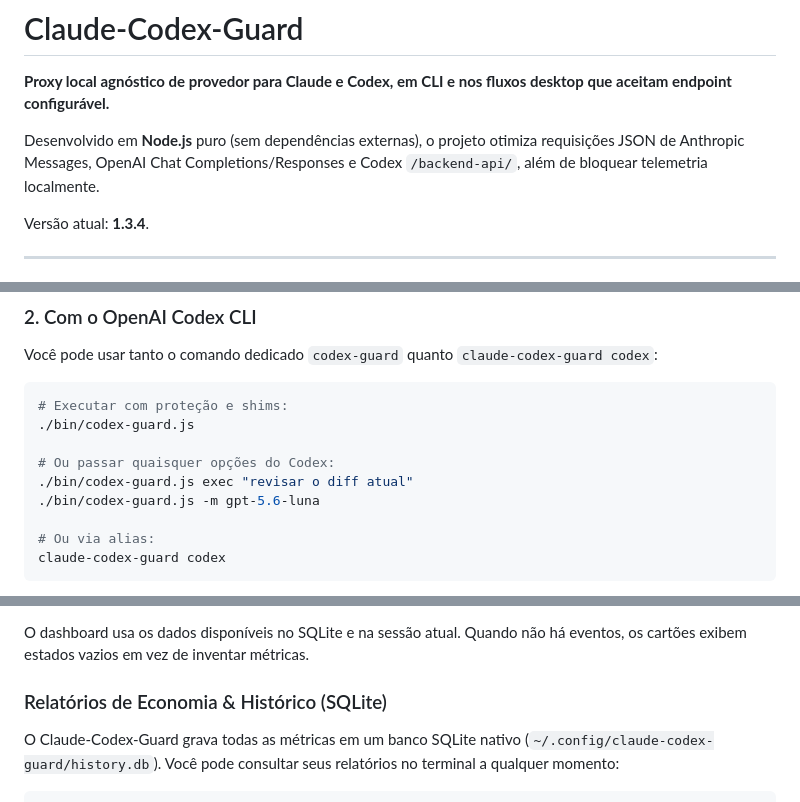
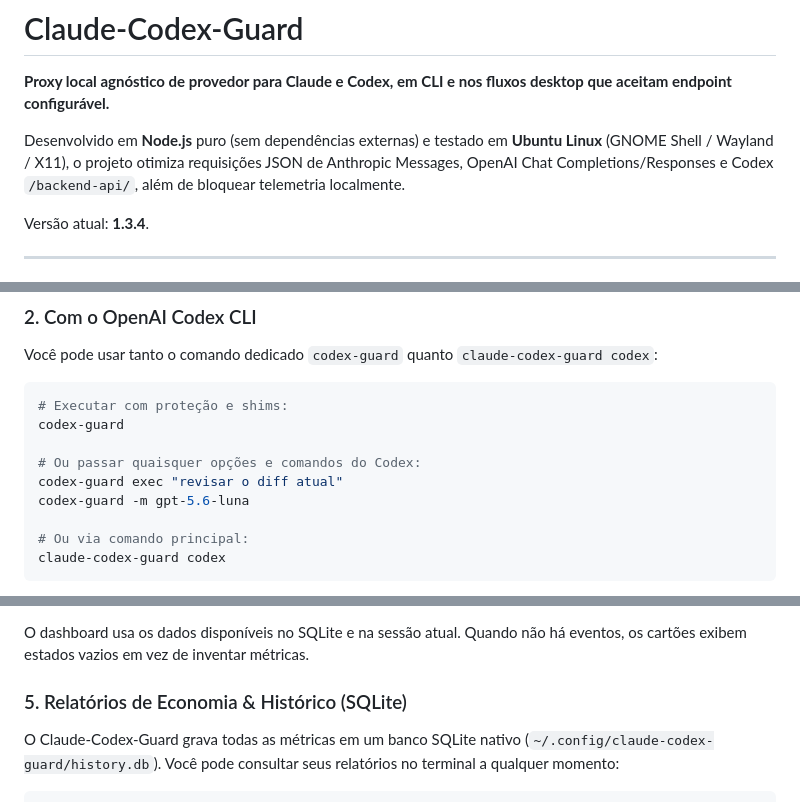
Before and after one commit to mensonones/claude-codex-guard, a Markdown page: README.md, 3 parts joined by grey strips. Drawn GitHub-style.

````diff
--- a/README.md
+++ b/README.md
@@ -2,7 +2,7 @@
 
 **Proxy local agnóstico de provedor para Claude e Codex, em CLI e nos fluxos desktop que aceitam endpoint configurável.**
 
-Desenvolvido em **Node.js** puro (sem dependências externas), o projeto otimiza requisições JSON de Anthropic Messages, OpenAI Chat Completions/Responses e Codex `/backend-api/`, além de bloquear telemetria localmente.
+Desenvolvido em **Node.js** puro (sem dependências externas) e testado em **Ubuntu Linux** (GNOME Shell / Wayland / X11), o projeto otimiza requisições JSON de Anthropic Messages, OpenAI Chat Completions/Responses e Codex `/backend-api/`, além de bloquear telemetria localmente.
 
 Versão atual: **1.3.4**.
 
@@ -61,13 +113,13 @@ claude-codex-guard
 Você pode usar tanto o comando dedicado `codex-guard` quanto `claude-codex-guard codex`:
 ```bash
 # Executar com proteção e shims:
-./bin/codex-guard.js
+codex-guard
 
-# Ou passar quaisquer opções do Codex:
-./bin/codex-guard.js exec "revisar o diff atual"
-./bin/codex-guard.js -m gpt-5.6-luna
+# Ou passar quaisquer opções e comandos do Codex:
+codex-guard exec "revisar o diff atual"
+codex-guard -m gpt-5.6-luna
 
-# Ou via alias:
+# Ou via comando principal:
 claude-codex-guard codex
 ```
 
@@ -123,7 +175,7 @@ O painel foi redesenhado como um cockpit claro e compacto, com navegação later
 
 O dashboard usa os dados disponíveis no SQLite e na sessão atual. Quando não há eventos, os cartões exibem estados vazios em vez de inventar métricas.
 
-### Relatórios de Economia & Histórico (SQLite)
+### 5. Relatórios de Economia & Histórico (SQLite)
 O Claude-Codex-Guard grava todas as métricas em um banco SQLite nativo (`~/.config/claude-codex-guard/history.db`). Você pode consultar seus relatórios no terminal a qualquer momento:
 
 ```bash
````
Also changed, not shown: other parts of README.md (+81 -45 lines).
